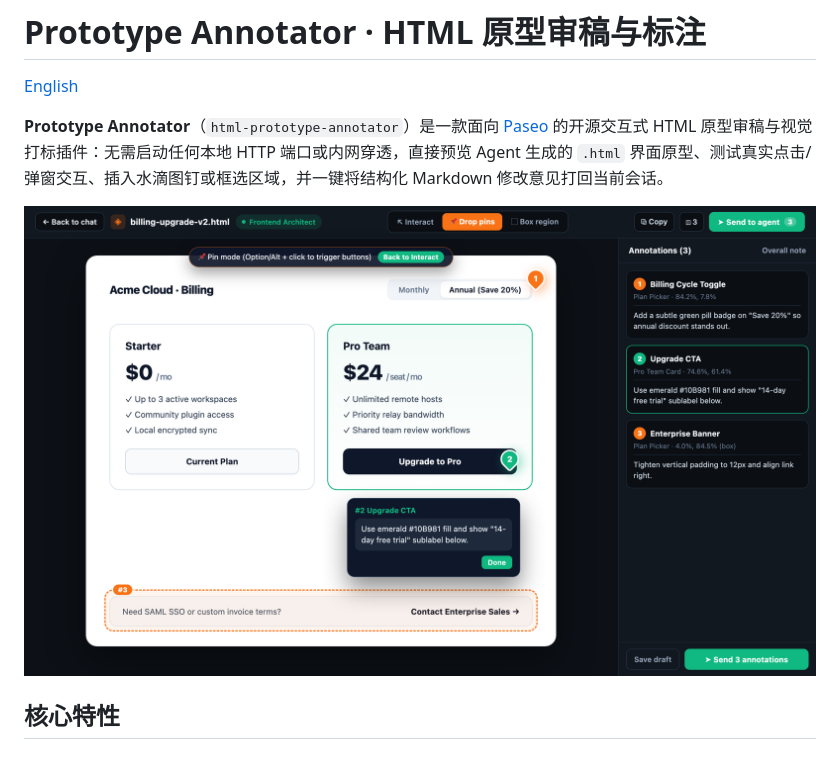
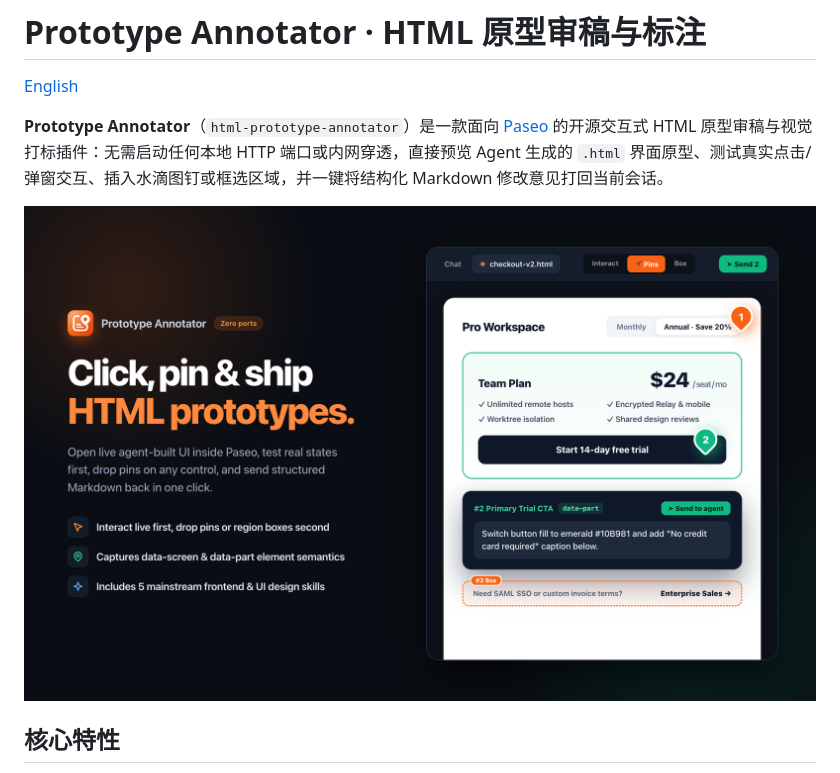
Before and after one commit to badyoung/html-prototype-annotator, a Markdown page: README.zh-CN.md, the part around the change. GitHub-like rendering; pictures changed too: assets/hero.png (added).

Commit message:
feat(listing): add full-bleed app icon and 16:10 hero cover for v1.0.1

```diff
--- a/README.zh-CN.md
+++ b/README.zh-CN.md
@@ -4,7 +4,7 @@
 
 **Prototype Annotator**（`html-prototype-annotator`）是一款面向 [Paseo](https://paseo.sh) 的开源交互式 HTML 原型审稿与视觉打标插件：无需启动任何本地 HTTP 端口或内网穿透，直接预览 Agent 生成的 `.html` 界面原型、测试真实点击/弹窗交互、插入水滴图钉或框选区域，并一键将结构化 Markdown 修改意见打回当前会话。
 
-![Prototype Annotator 审稿台界面](./assets/studio-desktop.png)
+![Prototype Annotator 海报首图](./assets/hero.png)
 
 ## 核心特性
 
```
Also changed, not shown: README.md (+1 -1 lines), assets/icon.png, 3 other files.
